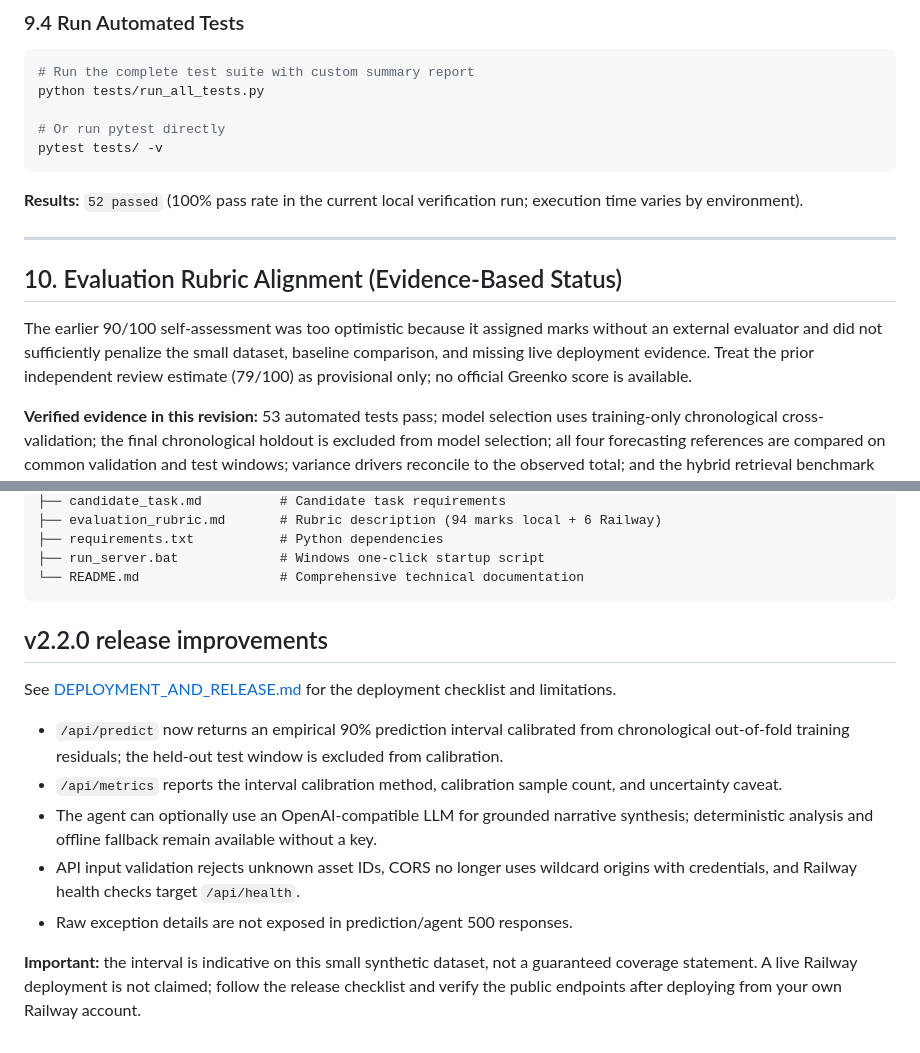
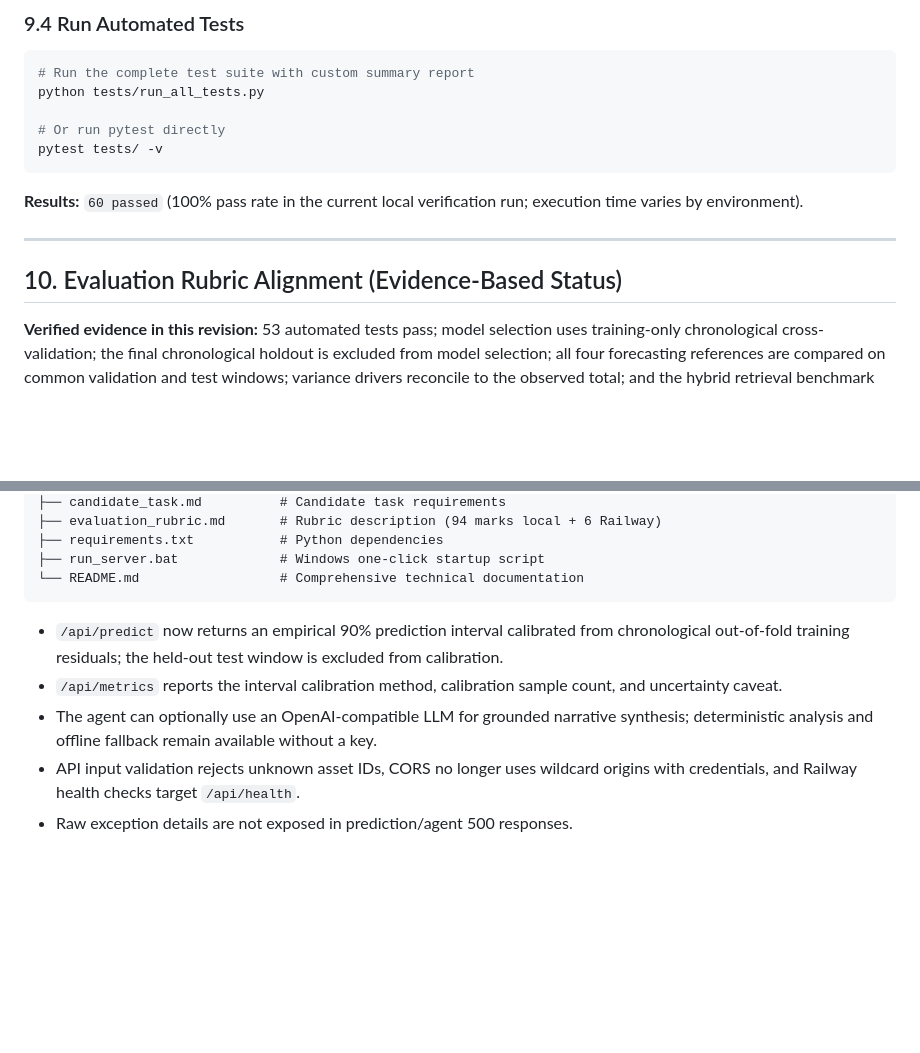
Before and after one commit to 21-sharp/Greenko-Set-3, a Markdown page: Greenko-Set-3/03_generation_forecasting_variance_agent/README.md, 2 parts joined by grey strips. Drawn GitHub-style; blank space fills up the shorter version.

Commit message:
Revise README with updated test results and clarifications
Updated

````diff
--- a/Greenko-Set-3/03_generation_forecasting_variance_agent/README.md
+++ b/Greenko-Set-3/03_generation_forecasting_variance_agent/README.md
@@ -257,14 +254,12 @@ python tests/run_all_tests.py
 # Or run pytest directly
 pytest tests/ -v
 ```
-**Results:** `52 passed` (100% pass rate in the current local verification run; execution time varies by environment).
+**Results:** `60 passed` (100% pass rate in the current local verification run; execution time varies by environment).
 
 ---
 
 
 ## 10. Evaluation Rubric Alignment (Evidence-Based Status)
-
-The earlier 90/100 self-assessment was too optimistic because it assigned marks without an external evaluator and did not sufficiently penalize the small dataset, baseline comparison, and missing live deployment evidence. Treat the prior independent review estimate (79/100) as provisional only; no official Greenko score is available.
 
 **Verified evidence in this revision:** 53 automated tests pass; model selection uses training-only chronological cross-validation; the final chronological holdout is excluded from model selection; all four forecasting references are compared on common validation and test windows; variance drivers reconcile to the observed total; and the hybrid retrieval benchmark reports MRR, Recall@K, Precision@K and out-of-domain rejection.
 
@@ -309,15 +304,8 @@ The earlier 90/100 self-assessment was too optimistic because it assigned marks
 └── README.md                  # Comprehensive technical documentation
 ```
 
-
-## v2.2.0 release improvements
-
-See [DEPLOYMENT_AND_RELEASE.md](DEPLOYMENT_AND_RELEASE.md) for the deployment checklist and limitations.
-
 - `/api/predict` now returns an empirical 90% prediction interval calibrated from chronological out-of-fold training residuals; the held-out test window is excluded from calibration.
 - `/api/metrics` reports the interval calibration method, calibration sample count, and uncertainty caveat.
 - The agent can optionally use an OpenAI-compatible LLM for grounded narrative synthesis; deterministic analysis and offline fallback remain available without a key.
 - API input validation rejects unknown asset IDs, CORS no longer uses wildcard origins with credentials, and Railway health checks target `/api/health`.
 - Raw exception details are not exposed in prediction/agent 500 responses.
-
-**Important:** the interval is indicative on this small synthetic dataset, not a guaranteed coverage statement. A live Railway deployment is not claimed; follow the release checklist and verify the public endpoints after deploying from your own Railway account.
````
Also changed, not shown: other parts of Greenko-Set-3/03_generation_forecasting_variance_agent/README.md (+0 -3 lines).
